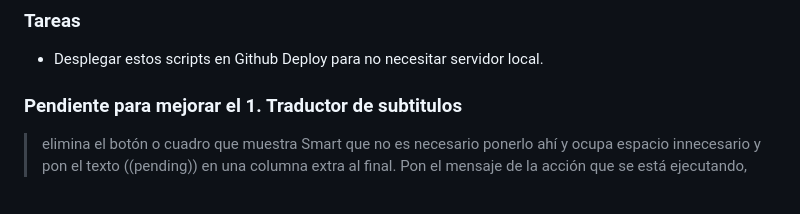
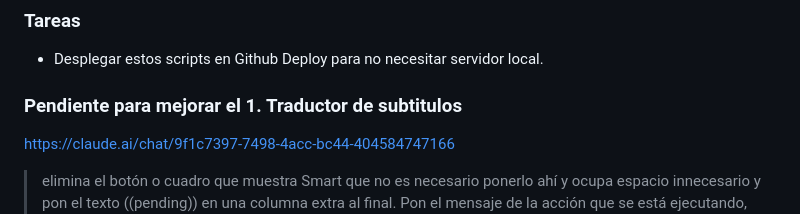
Before and after one commit to patchamama/Interactive-Video-Navigator, a Markdown page: README.md, the part around one of its changes. Drawn GitHub-style; blank space fills up the shorter version.

```diff
--- a/README.md
+++ b/README.md
@@ -13,4 +13,6 @@ El objetivo de este proyecto es crear varias aplicaciones/herramientas relaciona
 
  ### Pendiente para mejorar el 1. Traductor de subtitulos
 
+ https://claude.ai/chat/9f1c7397-7498-4acc-bc44-404584747166
+
 > elimina el botón o cuadro que muestra Smart que no es necesario ponerlo ahí y ocupa espacio innecesario y pon el texto ((pending)) en una columna extra al final. Pon el mensaje de la acción que se está ejecutando, en el centro de la pantalla para que sea visible con un spinner.
```
Also changed, not shown: other parts of README.md (+1 -0 lines).
